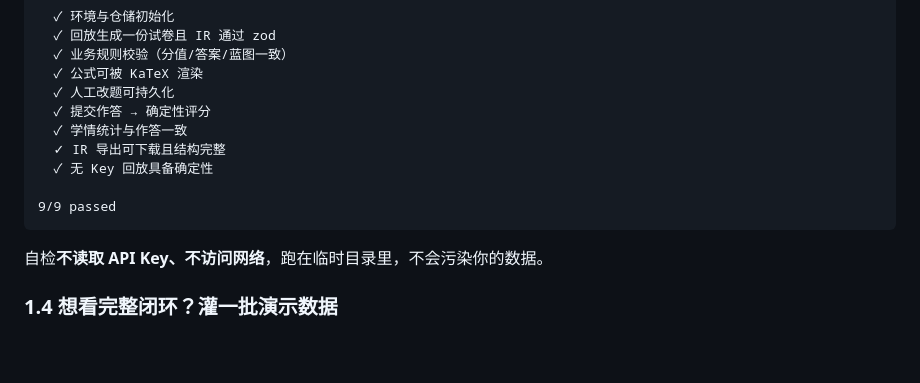
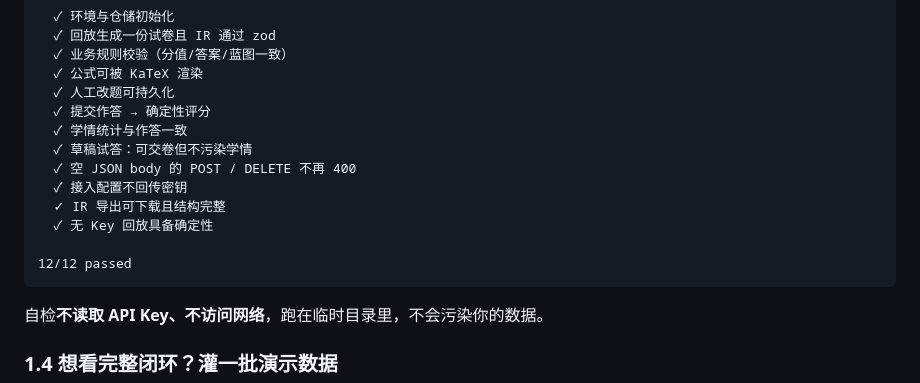
Before and after one commit to zjbok888/mujuan, a Markdown page: README.md, the part around one of its changes. Drawn GitHub-style; blank space fills up the shorter version.

````diff
--- a/README.md
+++ b/README.md
@@ -47,10 +47,13 @@ npm run verify
   ✓ 人工改题可持久化
   ✓ 提交作答 → 确定性评分
   ✓ 学情统计与作答一致
+  ✓ 草稿试答：可交卷但不污染学情
+  ✓ 空 JSON body 的 POST / DELETE 不再 400
+  ✓ 接入配置不回传密钥
   ✓ IR 导出可下载且结构完整
   ✓ 无 Key 回放具备确定性
 
-9/9 passed
+12/12 passed
 ```
 
 自检**不读取 API Key、不访问网络**，跑在临时目录里，不会污染你的数据。
````
Also changed, not shown: other parts of README.md (+36 -11 lines), docs/screenshots/settings.png (added), 15 other files.
